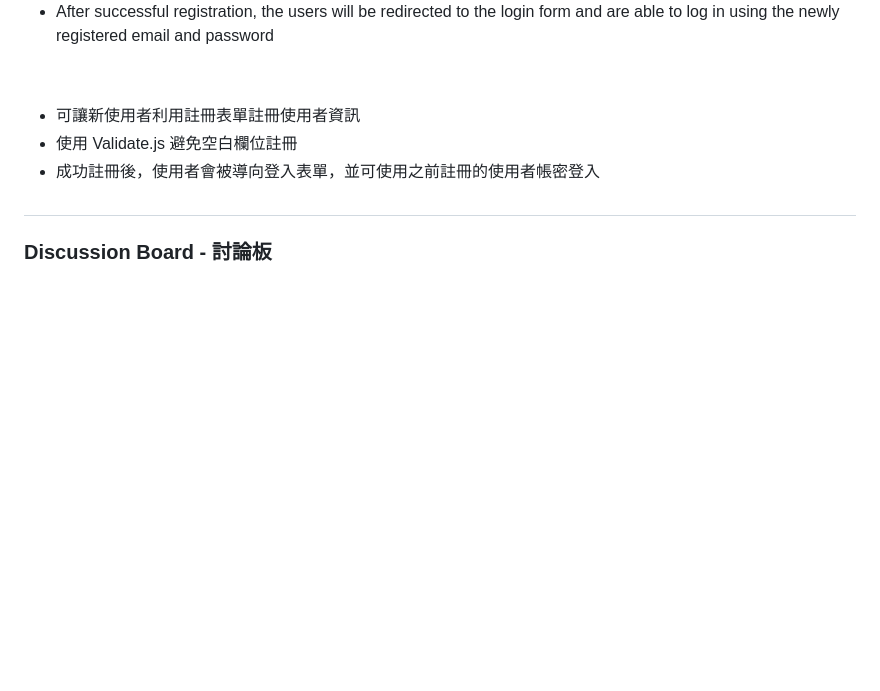
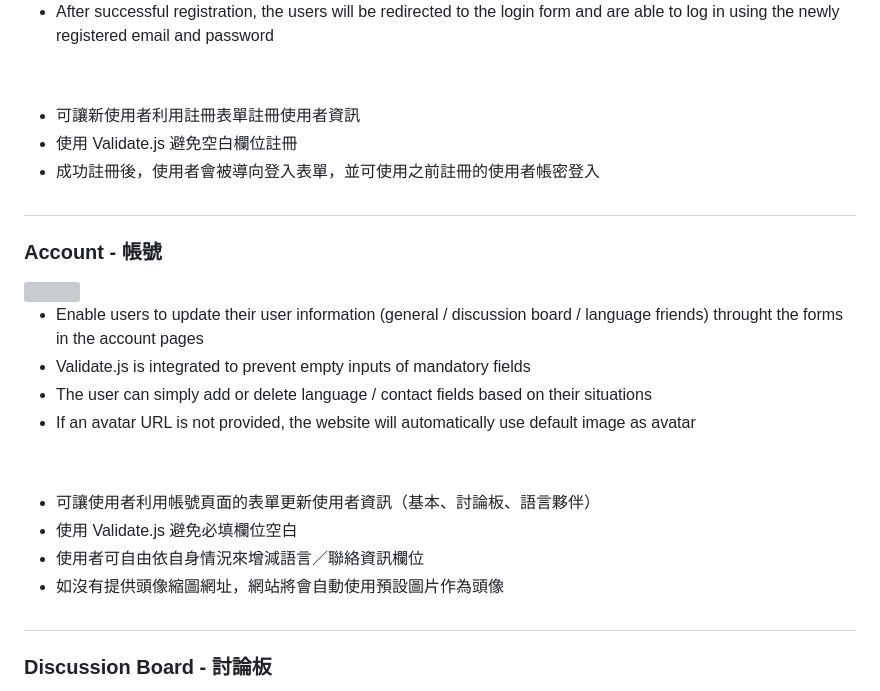
Before and after one commit to yoshiyyc/nomatem, a Markdown page: README.md, the part around the change. Rendered like a GitHub page; blank space fills up the shorter version; grey boxes are pictures that could not be loaded.

Commit message:
Added account

```diff
--- a/README.md
+++ b/README.md
@@ -76,6 +76,24 @@ NOMATEM 基於 JSON Server 製作的以語言交流為主題的複合式網站
 
 #
 
+### Account - 帳號
+<img src="https://imgur.com/syWWh1d.png" width="400">
+
+* Enable users to update their user information (general / discussion board / language friends) throught the forms in the account pages
+* Validate.js is integrated to prevent empty inputs of mandatory fields
+* The user can simply add or delete language / contact fields based on their situations
+* If an avatar URL is not provided, the website will automatically use default image as avatar
+
+
+* 可讓使用者利用帳號頁面的表單更新使用者資訊（基本、討論板、語言夥伴）
+* 使用 Validate.js 避免必填欄位空白
+* 使用者可自由依自身情況來增減語言／聯絡資訊欄位
+* 如沒有提供頭像縮圖網址，網站將會自動使用預設圖片作為頭像
+
+
+
+#
+
 ### Discussion Board - 討論板
 <img src="https://imgur.com/8M9b4FK.jpeg" width="400">
 
```
